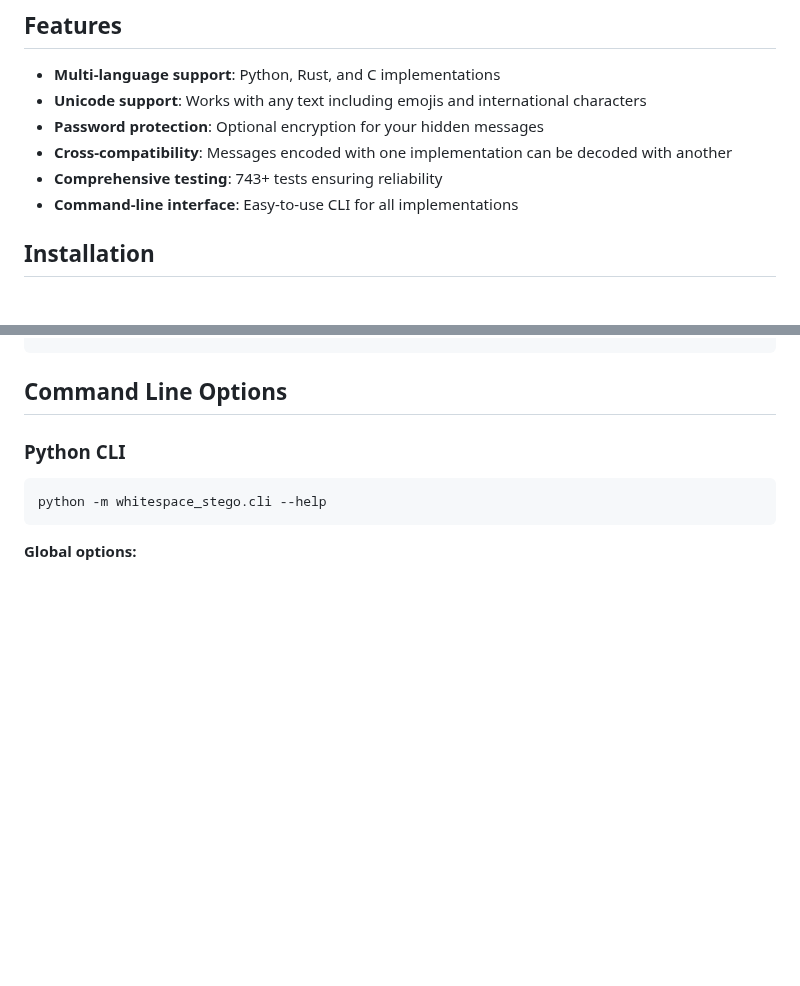
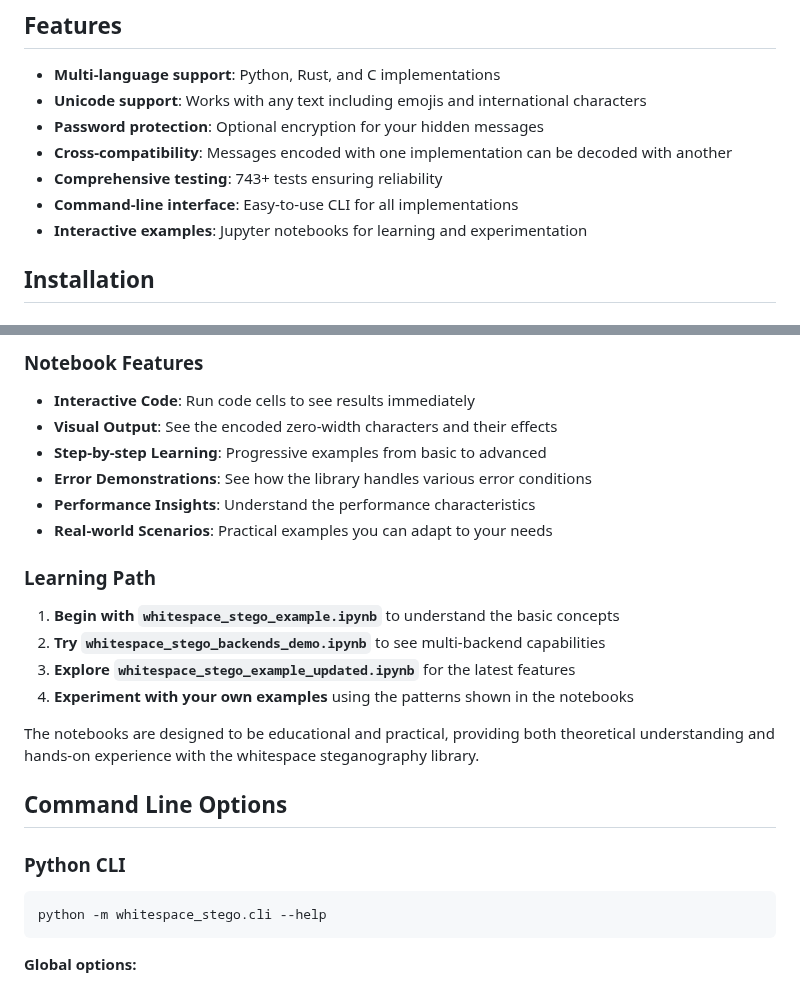
Before and after one commit to dapperfu/whitespace-stego, a Markdown page: README.md, 2 parts joined by grey strips. Rendered like a GitHub page; blank space fills up the shorter version.

```diff
--- a/README.md
+++ b/README.md
@@ -10,6 +10,7 @@ This project implements a whitespace steganography tool that encodes messages us
 - **Cross-compatibility**: Messages encoded with one implementation can be decoded with another
 - **Comprehensive testing**: 743+ tests ensuring reliability
 - **Command-line interface**: Easy-to-use CLI for all implementations
+- **Interactive examples**: Jupyter notebooks for learning and experimentation
 
 ## Installation
 
@@ -366,3 +438,21 @@ fn main() {
+### Notebook Features
+
+- **Interactive Code**: Run code cells to see results immediately
+- **Visual Output**: See the encoded zero-width characters and their effects
+- **Step-by-step Learning**: Progressive examples from basic to advanced
+- **Error Demonstrations**: See how the library handles various error conditions
+- **Performance Insights**: Understand the performance characteristics
+- **Real-world Scenarios**: Practical examples you can adapt to your needs
+
+### Learning Path
+
+1. **Begin with `whitespace_stego_example.ipynb`** to understand the basic concepts
+2. **Try `whitespace_stego_backends_demo.ipynb`** to see multi-backend capabilities
+3. **Explore `whitespace_stego_example_updated.ipynb`** for the latest features
+4. **Experiment with your own examples** using the patterns shown in the notebooks
+
+The notebooks are designed to be educational and practical, providing both theoretical understanding and hands-on experience with the whitespace steganography library.
+
 ## Command Line Options
 
 ### Python CLI
```
Also changed, not shown: other parts of README.md (+71 -0 lines).
